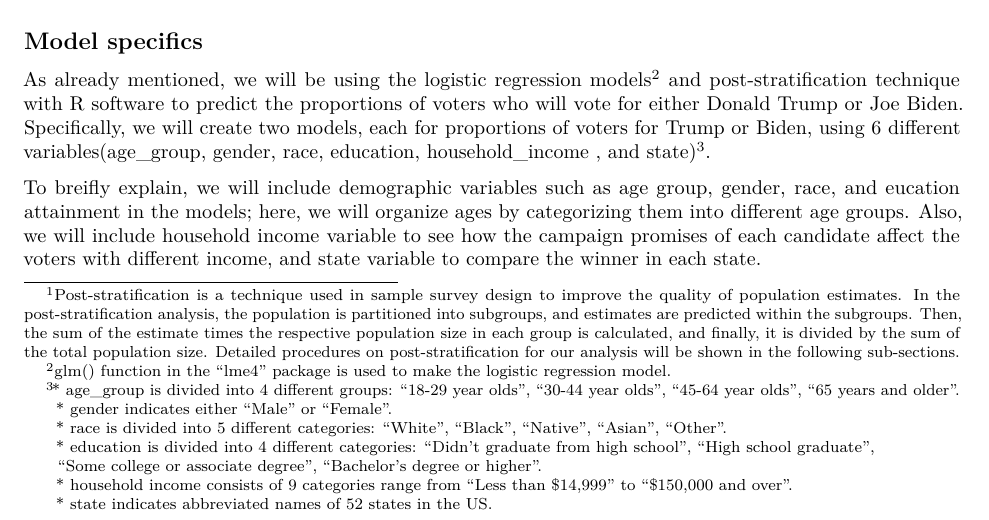
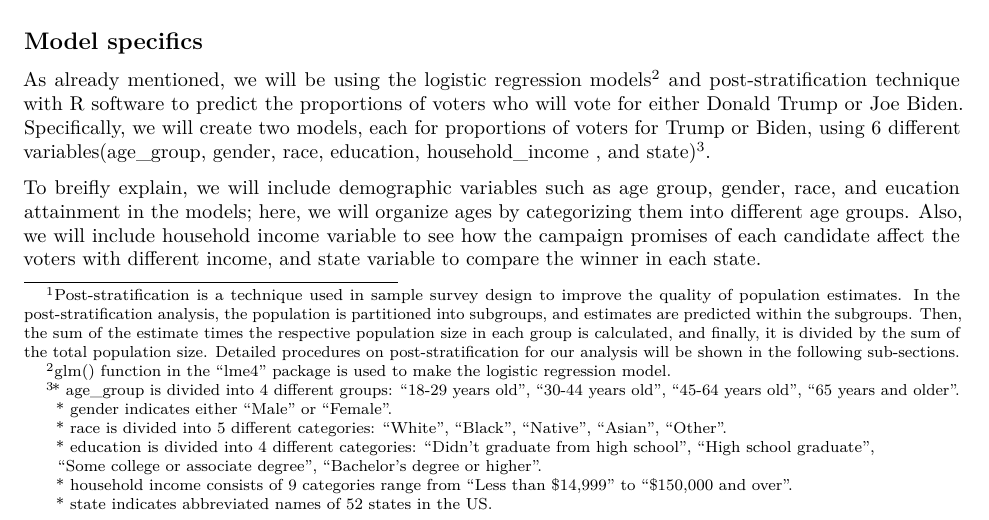
Before and after one commit to Guemin/Analysis_on_2020_American_Federal_Election, an R Markdown document (ProblemSet3-template.Rmd): part of page 1 of 6, cut so that both start at the same text. Rendered offline with R 4.5, knitr and Pandoc, then LaTeX, with nearby package versions; some code elsewhere in the file could not run offline.

Commit message:
Update ProblemSet3-template.Rmd

```diff
--- a/ProblemSet3-template.Rmd
+++ b/ProblemSet3-template.Rmd
@@ -40,7 +40,7 @@ In the following sub-sections, we will describe the model specifics, the post-st
 
 ## Model specifics
 
-As already mentioned, we will be using the logistic regression models^[glm() function in the “lme4” package is used to make the logistic regression model.] and post-stratification technique with R software to predict the proportions of voters who will vote for either Donald Trump or Joe Biden. Specifically, we will create two models, each for proportions of voters for Trump or Biden, using 6 different variables(age_group, gender, race, education, household_income , and state)^[* age_group is divided into 4 different groups: "18-29 year olds", "30-44 year olds", "45-64 year olds", "65 years and older".
+As already mentioned, we will be using the logistic regression models^[glm() function in the “lme4” package is used to make the logistic regression model.] and post-stratification technique with R software to predict the proportions of voters who will vote for either Donald Trump or Joe Biden. Specifically, we will create two models, each for proportions of voters for Trump or Biden, using 6 different variables(age_group, gender, race, education, household_income , and state)^[* age_group is divided into 4 different groups: "18-29 years old", "30-44 years old", "45-64 years old", "65 years and older".
 \    \    \ * gender indicates either "Male" or "Female".
 \    \    \ * race is divided into 5 different categories: "White", "Black", "Native", "Asian", "Other".
 \    \    \ * education is divided into 4 different categories: "Didn't graduate from high school", "High school graduate",
```
